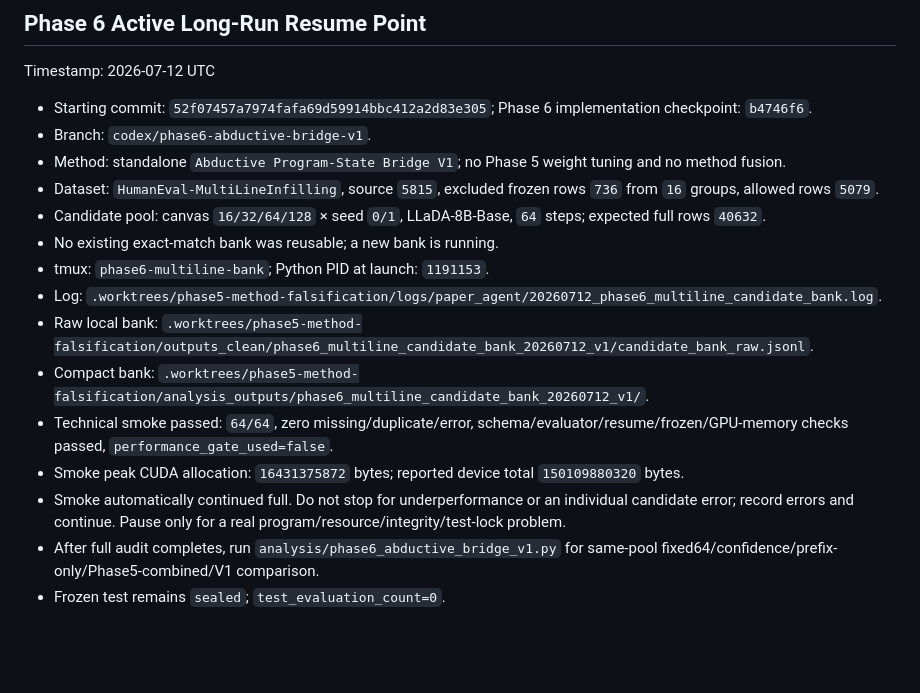
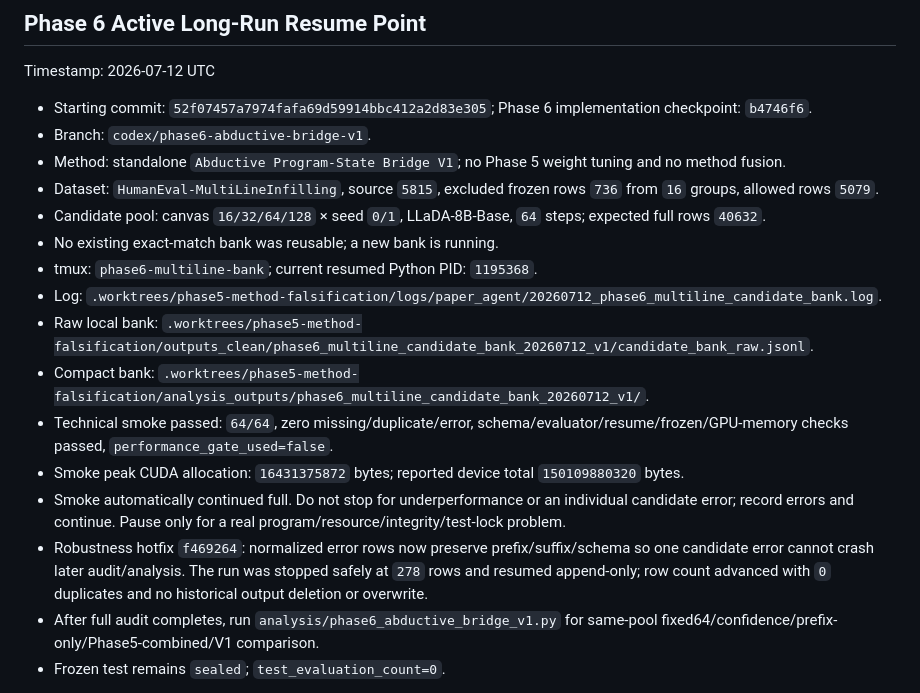
Before and after one commit to sarahshi99/dllm_infilling, a Markdown page: docs/paper_agent/pause_checkpoint.current.md, the part around the change. Rendered like a GitHub page; blank space fills up the shorter version.

```diff
--- a/docs/paper_agent/pause_checkpoint.current.md
+++ b/docs/paper_agent/pause_checkpoint.current.md
@@ -10,13 +10,14 @@ Timestamp: 2026-07-12 UTC
 - Dataset: `HumanEval-MultiLineInfilling`, source `5815`, excluded frozen rows `736` from `16` groups, allowed rows `5079`.
 - Candidate pool: canvas `16/32/64/128` × seed `0/1`, LLaDA-8B-Base, `64` steps; expected full rows `40632`.
 - No existing exact-match bank was reusable; a new bank is running.
-- tmux: `phase6-multiline-bank`; Python PID at launch: `1191153`.
+- tmux: `phase6-multiline-bank`; current resumed Python PID: `1195368`.
 - Log: `.worktrees/phase5-method-falsification/logs/paper_agent/20260712_phase6_multiline_candidate_bank.log`.
 - Raw local bank: `.worktrees/phase5-method-falsification/outputs_clean/phase6_multiline_candidate_bank_20260712_v1/candidate_bank_raw.jsonl`.
 - Compact bank: `.worktrees/phase5-method-falsification/analysis_outputs/phase6_multiline_candidate_bank_20260712_v1/`.
 - Technical smoke passed: `64/64`, zero missing/duplicate/error, schema/evaluator/resume/frozen/GPU-memory checks passed, `performance_gate_used=false`.
 - Smoke peak CUDA allocation: `16431375872` bytes; reported device total `150109880320` bytes.
 - Smoke automatically continued full. Do not stop for underperformance or an individual candidate error; record errors and continue. Pause only for a real program/resource/integrity/test-lock problem.
+- Robustness hotfix `f469264`: normalized error rows now preserve prefix/suffix/schema so one candidate error cannot crash later audit/analysis. The run was stopped safely at `278` rows and resumed append-only; row count advanced with `0` duplicates and no historical output deletion or overwrite.
 - After full audit completes, run `analysis/phase6_abductive_bridge_v1.py` for same-pool fixed64/confidence/prefix-only/Phase5-combined/V1 comparison.
 - Frozen test remains `sealed`; `test_evaluation_count=0`.
 
```
Also changed, not shown: docs/paper_agent/activity_ledger.zh.md (+1 -0 lines).
